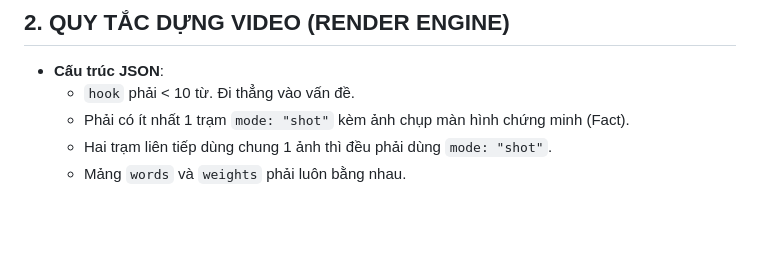
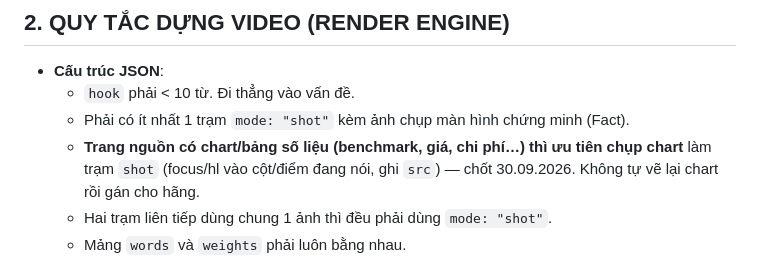
Before and after one commit to thientm/me, a Markdown page: thien-tran/AGENTS.md, the part around the change. Drawn GitHub-style; blank space fills up the shorter version.

```diff
--- a/thien-tran/AGENTS.md
+++ b/thien-tran/AGENTS.md
@@ -14,6 +14,7 @@
 - **Cấu trúc JSON**:
   - `hook` phải < 10 từ. Đi thẳng vào vấn đề.
   - Phải có ít nhất 1 trạm `mode: "shot"` kèm ảnh chụp màn hình chứng minh (Fact).
+  - **Trang nguồn có chart/bảng số liệu (benchmark, giá, chi phí…) thì ưu tiên chụp chart** làm trạm `shot` (focus/hl vào cột/điểm đang nói, ghi `src`) — chốt 30.09.2026. Không tự vẽ lại chart rồi gán cho hãng.
   - Hai trạm liên tiếp dùng chung 1 ảnh thì đều phải dùng `mode: "shot"`.
   - Mảng `words` và `weights` phải luôn bằng nhau.
   - Outro luôn là: `{"mark": "Thiện Trần", "socials": [{"platform": "facebook", "handle": "/thientm"}, {"platform": "tiktok", "handle": "/thientranx"}, {"platform": "youtube", "handle": "/thientm"}]}`
```
Also changed, not shown: me-tech/AGENTS.md (+6 -0 lines).
